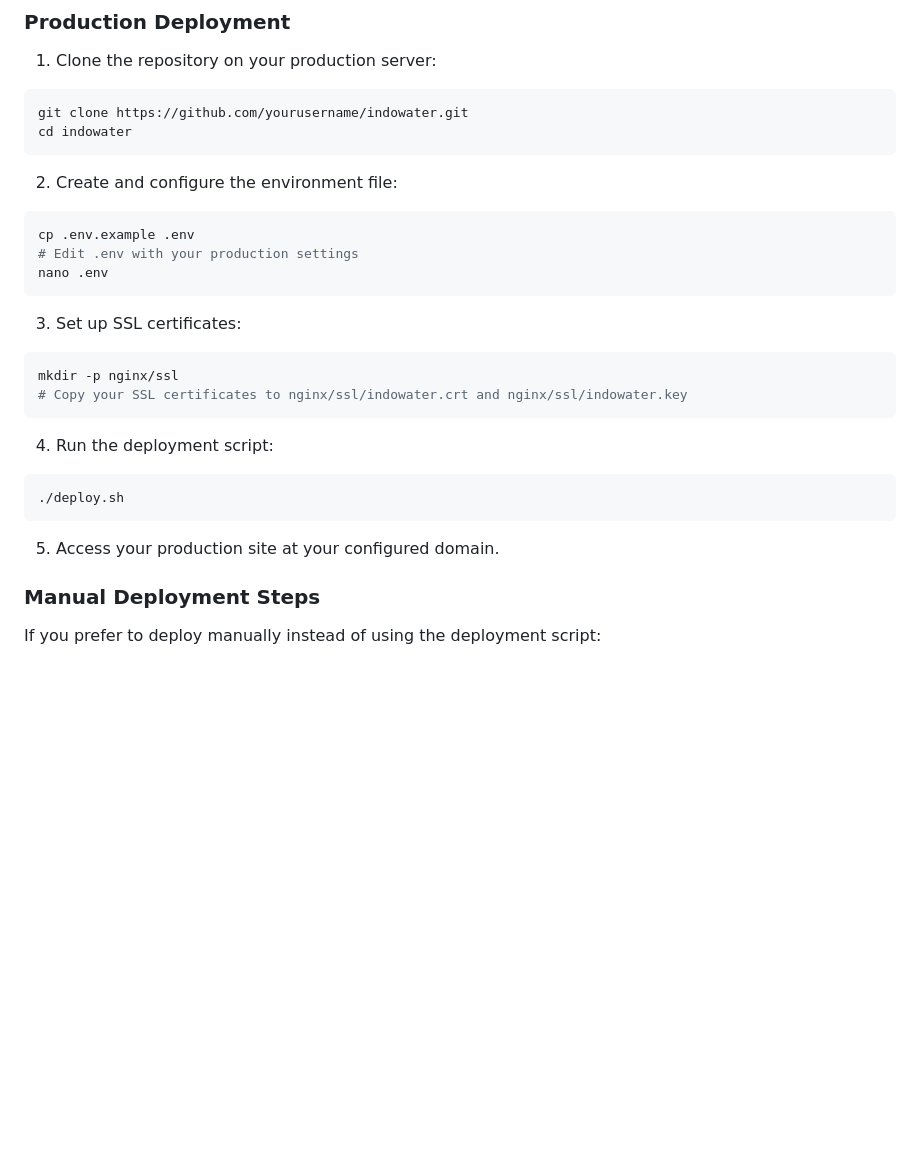
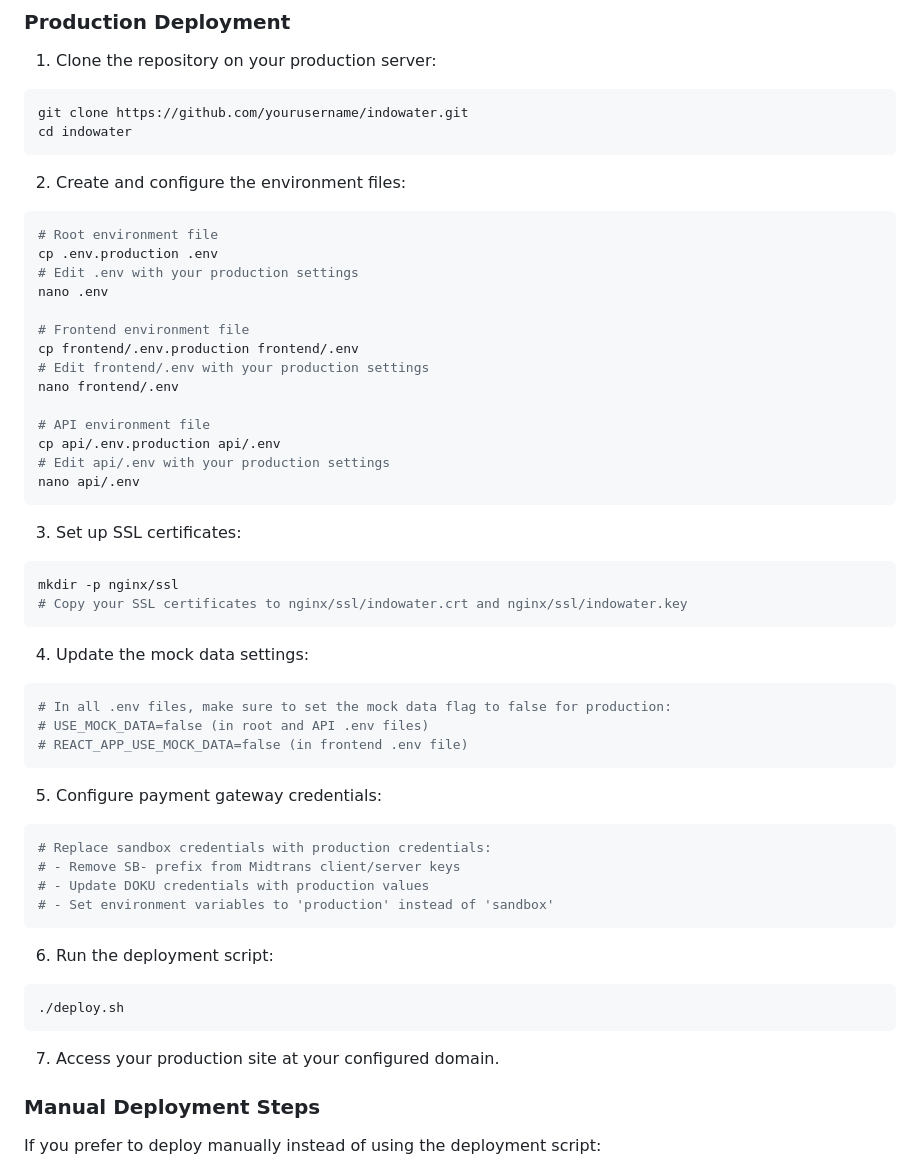
Before and after one commit to dodiiit/percobaan_sm_iot, a Markdown page: README.md, the part around one of its changes. Rendered like a GitHub page; blank space fills up the shorter version.

Commit message:
Update README with production deployment and mock data configuration instructions

````diff
--- a/README.md
+++ b/README.md
@@ -118,11 +118,22 @@ git clone https://github.com/yourusername/indowater.git
 cd indowater
 ```
 
-2. Create and configure the environment file:
+2. Create and configure the environment files:
 ```bash
-cp .env.example .env
+# Root environment file
+cp .env.production .env
 # Edit .env with your production settings
 nano .env
+
+# Frontend environment file
+cp frontend/.env.production frontend/.env
+# Edit frontend/.env with your production settings
+nano frontend/.env
+
+# API environment file
+cp api/.env.production api/.env
+# Edit api/.env with your production settings
+nano api/.env
 ```
 
 3. Set up SSL certificates:
@@ -131,12 +142,27 @@ mkdir -p nginx/ssl
 # Copy your SSL certificates to nginx/ssl/indowater.crt and nginx/ssl/indowater.key
 ```
 
-4. Run the deployment script:
+4. Update the mock data settings:
+```bash
+# In all .env files, make sure to set the mock data flag to false for production:
+# USE_MOCK_DATA=false (in root and API .env files)
+# REACT_APP_USE_MOCK_DATA=false (in frontend .env file)
+```
+
+5. Configure payment gateway credentials:
+```bash
+# Replace sandbox credentials with production credentials:
+# - Remove SB- prefix from Midtrans client/server keys
+# - Update DOKU credentials with production values
+# - Set environment variables to 'production' instead of 'sandbox'
+```
+
+6. Run the deployment script:
 ```bash
 ./deploy.sh
 ```
 
-5. Access your production site at your configured domain.
+7. Access your production site at your configured domain.
 
 ### Manual Deployment Steps
 
````
Also changed, not shown: other parts of README.md (+24 -0 lines).
